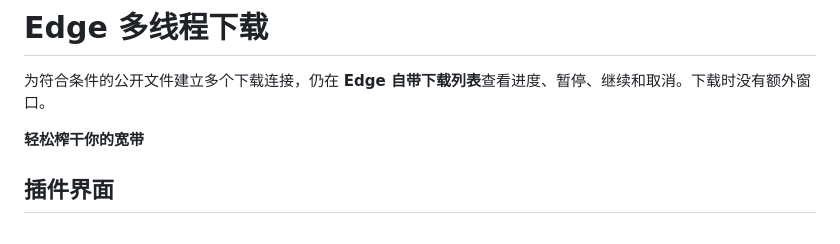
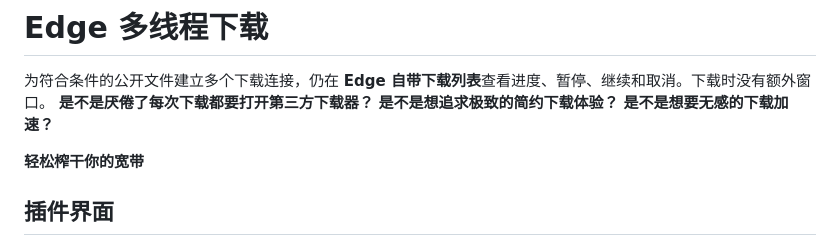
Before and after one commit to qujiayu555666/Edge-parallel-download, a Markdown page: README.md, the part around the change. GitHub-like rendering.

```diff
--- a/README.md
+++ b/README.md
@@ -1,6 +1,9 @@
 # Edge 多线程下载
 
 为符合条件的公开文件建立多个下载连接，仍在 **Edge 自带下载列表**查看进度、暂停、继续和取消。下载时没有额外窗口。
+**是不是厌倦了每次下载都要打开第三方下载器？**
+**是不是想追求极致的简约下载体验？**
+**是不是想要无感的下载加速？**
 
 **轻松榨干你的宽带**
 
```
